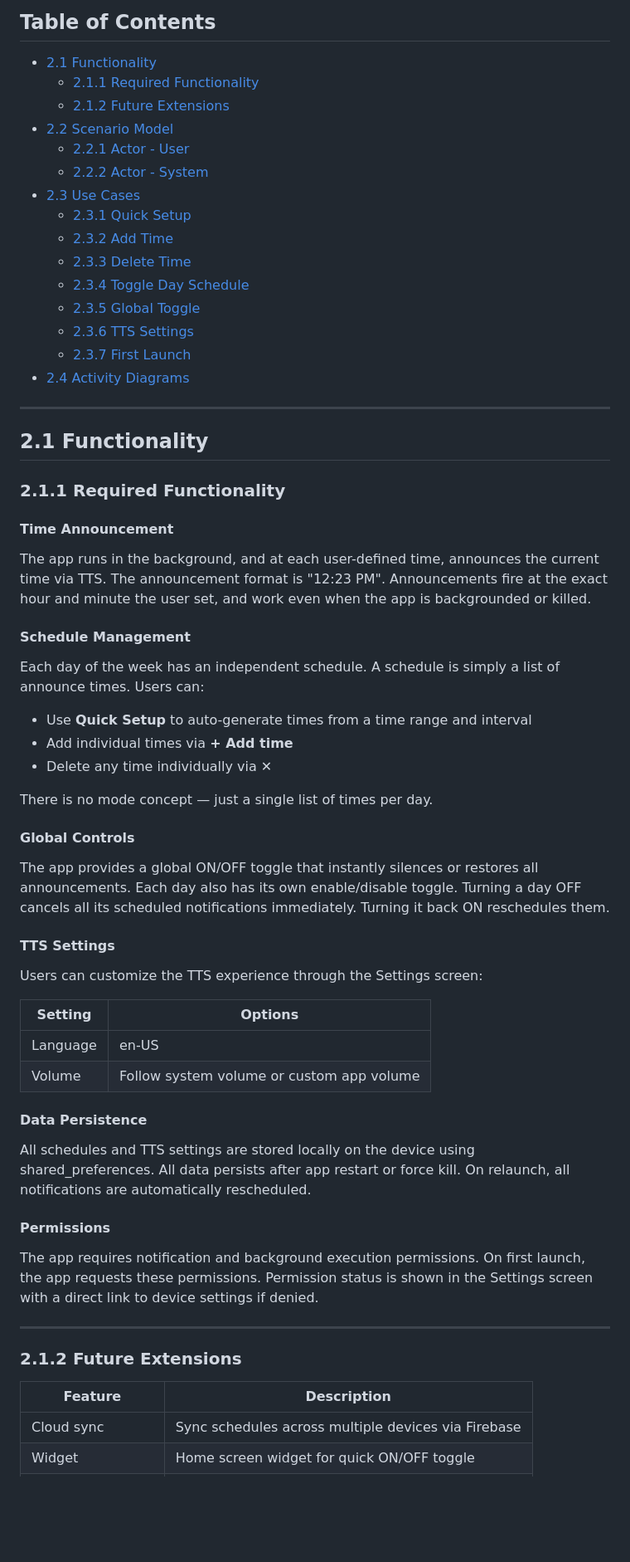
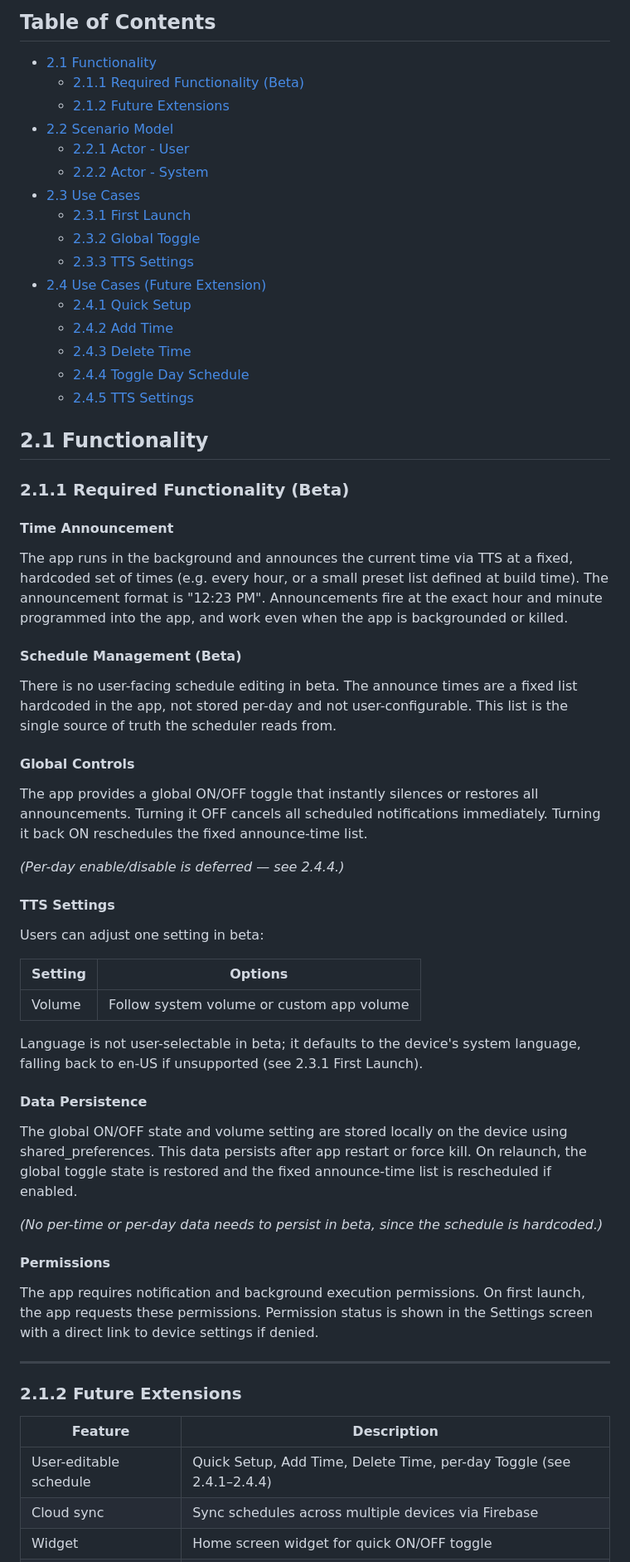
Before and after one commit to bubble-tok/Time-Announcement, a Markdown page: docs/2_functional_requirements.md, the part around one of its changes. Shown at 83% size. Drawn GitHub-style; blank space fills up the shorter version.

Commit message:
docs: revised requirements to have hard coded functions first

```diff
--- a/docs/2_functional_requirements.md
+++ b/docs/2_functional_requirements.md
@@ -2,54 +2,66 @@
 
 ## Table of Contents
 - [2.1 Functionality](#21-functionality)
-  - [2.1.1 Required Functionality](#211-required-functionality)
+  - [2.1.1 Required Functionality (Beta)](#211-required-functionality-beta)
   - [2.1.2 Future Extensions](#212-future-extensions)
 - [2.2 Scenario Model](#22-scenario-model)
   - [2.2.1 Actor - User](#221-actor---user)
   - [2.2.2 Actor - System](#222-actor---system)
 - [2.3 Use Cases](#23-use-cases)
-  - [2.3.1 Quick Setup](#231-quick-setup)
-  - [2.3.2 Add Time](#232-add-time)
-  - [2.3.3 Delete Time](#233-delete-time)
-  - [2.3.4 Toggle Day Schedule](#234-toggle-day-schedule)
-  - [2.3.5 Global Toggle](#235-global-toggle)
-  - [2.3.6 TTS Settings](#236-tts-settings)
-  - [2.3.7 First Launch](#237-first-launch)
-- [2.4 Activity Diagrams](#24-activity-diagrams)
+  - [2.3.1 First Launch](#231-first-launch)
+  - [2.3.2 Global Toggle](#232-global-toggle)
+  - [2.3.3 TTS Settings](#233-tts-settings)
+- [2.4 Use Cases (Future Extension)](#24-use-cases-future-extension)
+  - [2.4.1 Quick Setup](#241-quick-setup)
+  - [2.4.2 Add Time](#242-add-time)
+  - [2.4.3 Delete Time](#243-delete-time)
+  - [2.4.4 Toggle Day Schedule](#244-toggle-day-schedule)
+  - [2.4.5 TTS Settings](#245-tts-settings)
 
----
 
 ## 2.1 Functionality
 
-### 2.1.1 Required Functionality
+### 2.1.1 Required Functionality (Beta)
 
 #### Time Announcement
-The app runs in the background, and at each user-defined time, announces the current time via TTS. The announcement format is "12:23 PM". Announcements fire at the exact hour and minute the user set, and work even when the app is backgrounded or killed.
+The app runs in the background and announces the current time via TTS at a fixed, hardcoded
+set of times (e.g. every hour, or a small preset list defined at build time). The announcement
+format is "12:23 PM". Announcements fire at the exact hour and minute programmed into the app,
+and work even when the app is backgrounded or killed.
 
-#### Schedule Management
-Each day of the week has an independent schedule. A schedule is simply a list of announce times. Users can:
-- Use **Quick Setup** to auto-generate times from a time range and interval
-- Add individual times via **+ Add time**
-- Delete any time individually via **✕**
-
-There is no mode concept — just a single list of times per day.
+#### Schedule Management (Beta)
+There is no user-facing schedule editing in beta. The announce times are a fixed list
+hardcoded in the app, not stored per-day and not
+user-configurable. This list is the single source of truth the scheduler reads from.
 
 #### Global Controls
-The app provides a global ON/OFF toggle that instantly silences or restores all announcements. Each day also has its own enable/disable toggle. Turning a day OFF cancels all its scheduled notifications immediately. Turning it back ON reschedules them.
+The app provides a global ON/OFF toggle that instantly silences or restores all announcements.
+Turning it OFF cancels all scheduled notifications immediately. Turning it back ON reschedules
+the fixed announce-time list.
+
+*(Per-day enable/disable is deferred — see 2.4.4.)*
 
 #### TTS Settings
-Users can customize the TTS experience through the Settings screen:
+Users can adjust one setting in beta:
 
 | Setting | Options |
 |---------|---------|
-| Language | en-US |
 | Volume | Follow system volume or custom app volume |
 
+Language is not user-selectable in beta; it defaults to the device's system language, falling
+back to en-US if unsupported (see 2.3.1 First Launch).
+
 #### Data Persistence
-All schedules and TTS settings are stored locally on the device using shared_preferences. All data persists after app restart or force kill. On relaunch, all notifications are automatically rescheduled.
+The global ON/OFF state and volume setting are stored locally on the device using
+shared_preferences. This data persists after app restart or force kill. On relaunch, the
+global toggle state is restored and the fixed announce-time list is rescheduled if enabled.
+
+*(No per-time or per-day data needs to persist in beta, since the schedule is hardcoded.)*
 
 #### Permissions
-The app requires notification and background execution permissions. On first launch, the app requests these permissions. Permission status is shown in the Settings screen with a direct link to device settings if denied.
+The app requires notification and background execution permissions. On first launch, the app
+requests these permissions. Permission status is shown in the Settings screen with a direct
+link to device settings if denied.
 
 ---
 
@@ -57,6 +69,7 @@ The app requires notification and background execution permissions. On first lau
 
 | Feature | Description |
 |---------|-------------|
+| User-editable schedule | Quick Setup, Add Time, Delete Time, per-day Toggle (see 2.4.1–2.4.4) |
 | Cloud sync | Sync schedules across multiple devices via Firebase |
 | Widget | Home screen widget for quick ON/OFF toggle |
 | Custom messages | User-defined announcement text instead of time |
```
Also changed, not shown: other parts of docs/2_functional_requirements.md (+12 -11 lines).
